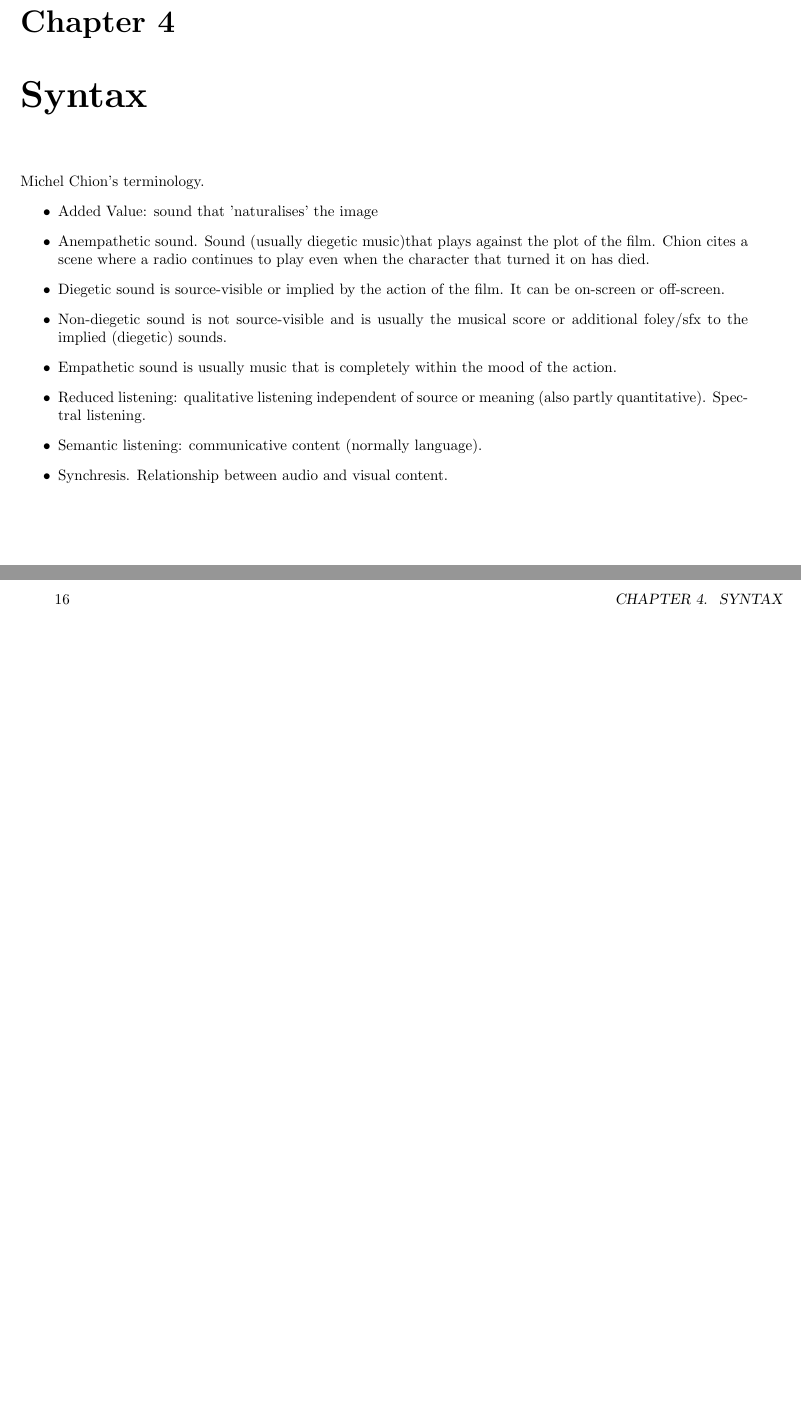
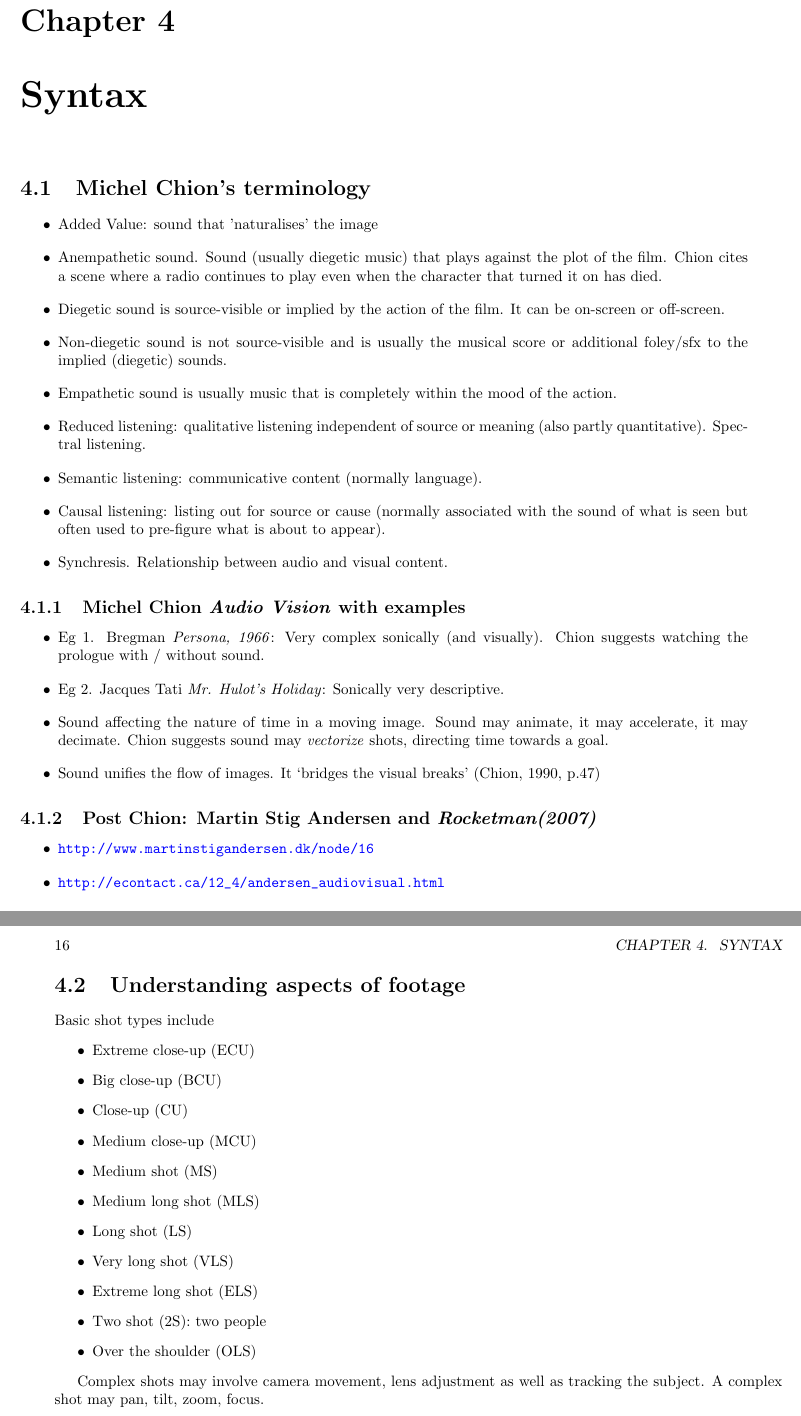
Before and after one commit to adrianmoore/teachingnotes, a LaTeX thesis (mus340-notes/book.tex, which reads mus340-notes/syntax.tex): two parts of pages 19 and 20 of 30, joined at a grey line, cut so that both start at the same text, the shorter picture padded with empty space. Compiled offline with pdfLaTeX.

Commit message:
syntax extra

```diff
--- a/mus340-notes/syntax.tex
+++ b/mus340-notes/syntax.tex
@@ -2,14 +2,48 @@
 \chapter{Syntax}
 \label{syntax}
 
-Michel Chion's terminology.
+\section{Michel Chion's terminology}
 \begin{itemize}
 \item Added Value: sound that 'naturalises' the image
-\item Anempathetic sound. Sound (usually diegetic music)that plays against the plot of the film. Chion cites a scene where a radio continues to play even when the character that turned it on has died.
+\item Anempathetic sound. Sound (usually diegetic music) that plays against the plot of the film. Chion cites a scene where a radio continues to play even when the character that turned it on has died.
 \item Diegetic sound is source-visible or implied by the action of the film. It can be on-screen or off-screen.
 \item Non-diegetic sound is not source-visible and is usually the musical score or additional foley/sfx to the implied (diegetic) sounds.
 \item Empathetic sound is usually music that is completely within the mood of the action.
 \item Reduced listening: qualitative listening independent of source or meaning (also partly quantitative). Spectral listening.
 \item Semantic listening: communicative content (normally language).
+\item Causal listening: listing out for source or cause (normally associated with the sound of what is seen but often used to pre-figure what is about to appear).
 \item Synchresis. Relationship between audio and visual content.
 \end{itemize}
+
+\subsection{Michel Chion \textit{Audio Vision} with examples}
+\begin{itemize}
+\item Eg 1. Bregman \textit{Persona, 1966}: Very complex sonically (and visually). Chion suggests watching the prologue with / without sound.
+\item Eg 2. Jacques Tati \textit{Mr. Hulot's Holiday}: Sonically very descriptive.
+\item Sound affecting the nature of time in a moving image. Sound may animate, it may accelerate, it may decimate. Chion suggests sound may \textit{vectorize} shots, directing time towards a goal.
+\item Sound unifies the flow of images. It `bridges the visual breaks' \citep[p.47]{chion1990}
+
+\end{itemize}
+
+\subsection{Post Chion: Martin Stig Andersen and \textit{Rocketman(2007)}}
+\begin{itemize}
+\item \url{http://www.martinstigandersen.dk/node/16}
+\item \url{http://econtact.ca/12_4/andersen_audiovisual.html}
+\end{itemize}
+
+\section{Understanding aspects of footage}
+Basic shot types include
+\begin{itemize}
+\item Extreme close-up (ECU)
+\item Big close-up (BCU)
+\item Close-up (CU)
+\item Medium close-up (MCU)
+\item Medium shot (MS)
+\item Medium long shot (MLS)
+\item Long shot (LS)
+\item Very long shot (VLS)
+\item Extreme long shot (ELS)
+\item Two shot (2S): two people
+\item Over the shoulder (OLS)
+\end{itemize}
+
+Complex shots may involve camera movement, lens adjustment as well as tracking the subject. A complex shot may pan, tilt, zoom, focus.
```
Also changed, not shown: mus340-notes/lessonplan.tex (+8 -0 lines).
